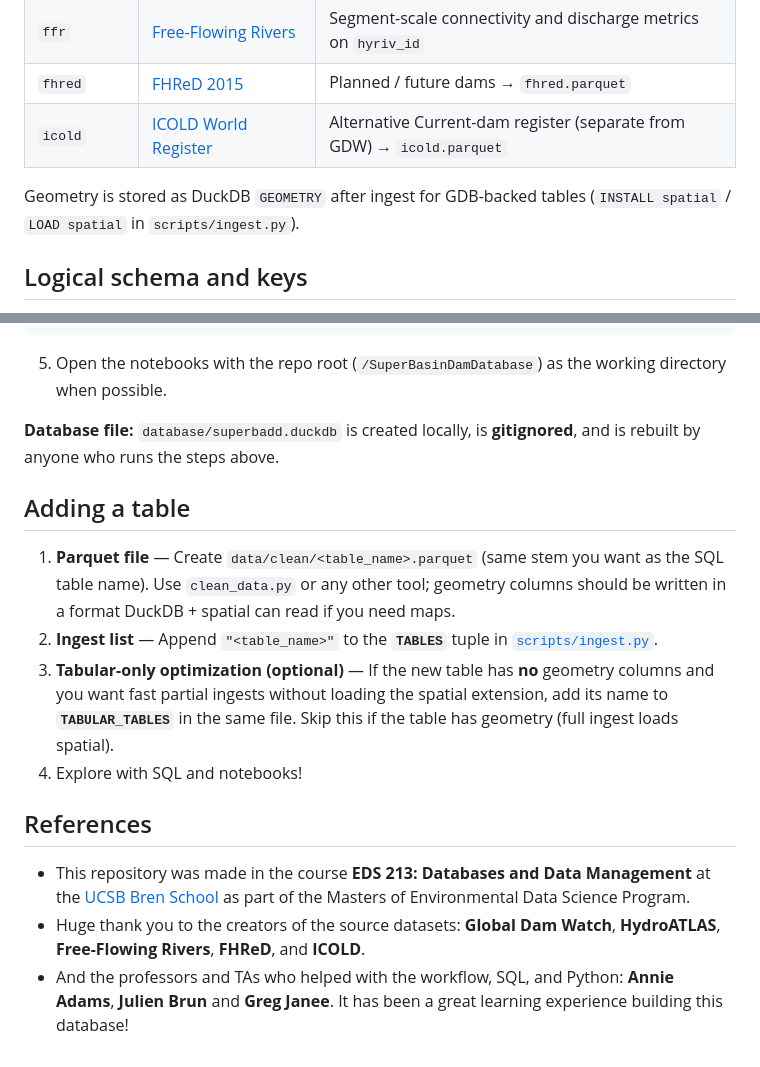
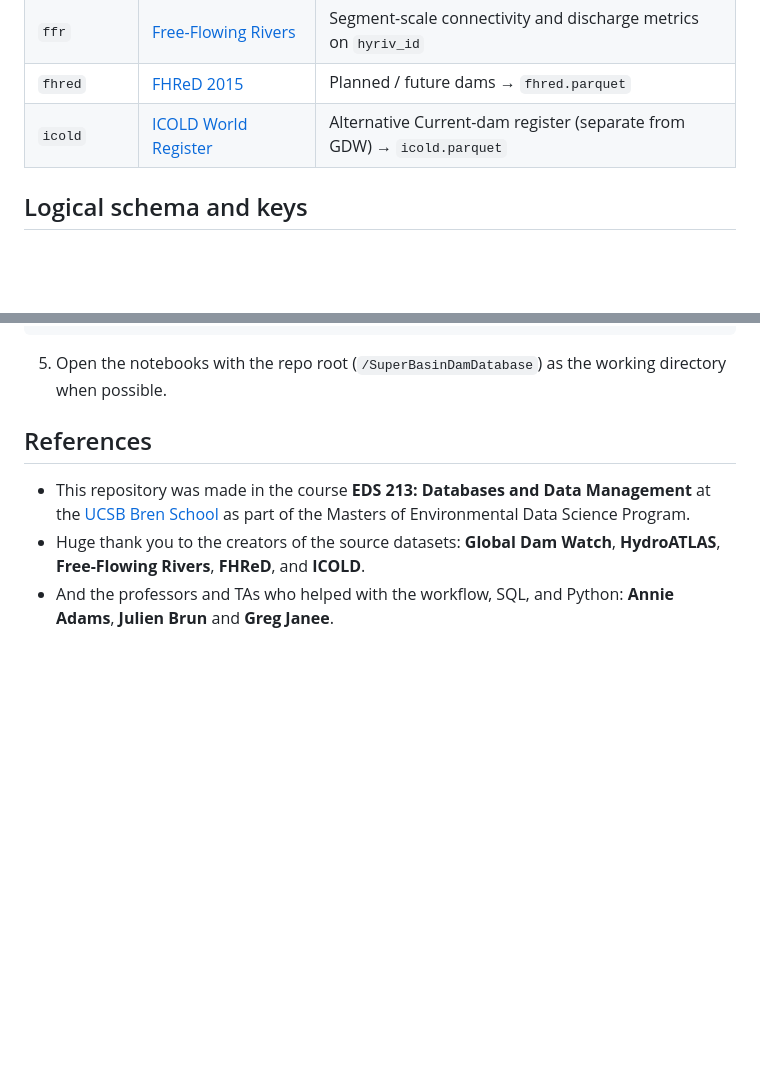
Before and after one commit to lucianbluescher/SuperBADD, a Markdown page: README.md, 2 parts joined by grey strips. Drawn GitHub-style; blank space fills up the shorter version.

```diff
--- a/README.md
+++ b/README.md
@@ -23,8 +17,6 @@ Raw GDB layers are **not** committed here. Obtain **GDW v1.0**, **HydroATLAS v10
 | `ffr` | [Free-Flowing Rivers](https://figshare.com/articles/dataset/Mapping_the_world_s_free-flowing_rivers_data_set_and_technical_documentation/7688801) | Segment-scale connectivity and discharge metrics on `hyriv_id` |
 | `fhred` | [FHReD 2015](https://www.globaldamwatch.org/fhred/) | Planned / future dams → `fhred.parquet` |
 | `icold` | [ICOLD World Register](https://www.icold-cigb.org/GB/publications/world_register_of_dams.asp) | Alternative Current-dam register (separate from GDW) → `icold.parquet` |
-
-Geometry is stored as DuckDB `GEOMETRY` after ingest for GDB-backed tables (`INSTALL spatial` / `LOAD spatial` in `scripts/ingest.py`).
 
 ## Logical schema and keys
 
@@ -98,17 +72,10 @@ python scripts/ingest.py
 
 5. Open the notebooks with the repo root (`/SuperBasinDamDatabase`) as the working directory when possible.
 
-**Database file:** `database/superbadd.duckdb` is created locally, is **gitignored**, and is rebuilt by anyone who runs the steps above.
 
-## Adding a table
-
-1. **Parquet file** — Create `data/clean/<table_name>.parquet` (same stem you want as the SQL table name). Use `clean_data.py` or any other tool; geometry columns should be written in a format DuckDB + spatial can read if you need maps.
-2. **Ingest list** — Append `"<table_name>"` to the **`TABLES`** tuple in [`scripts/ingest.py`](scripts/ingest.py).
-3. **Tabular-only optimization (optional)** — If the new table has **no** geometry columns and you want fast partial ingests without loading the spatial extension, add its name to **`TABULAR_TABLES`** in the same file. Skip this if the table has geometry (full ingest loads spatial).
-4. Explore with SQL and notebooks!
 
 ## References
 
 - This repository was made in the course **EDS 213: Databases and Data Management** at the [UCSB Bren School](https://bren.ucsb.edu/) as part of the Masters of Environmental Data Science Program.
 - Huge thank you to the creators of the source datasets: **Global Dam Watch**, **HydroATLAS**, **Free-Flowing Rivers**, **FHReD**, and **ICOLD**.
-- And the professors and TAs who helped with the workflow, SQL, and Python: **Annie Adams**, **Julien Brun** and **Greg Janee**. It has been a great learning experience building this database!
+- And the professors and TAs who helped with the workflow, SQL, and Python: **Annie Adams**, **Julien Brun** and **Greg Janee**.
```
Also changed, not shown: other parts of README.md (+4 -28 lines).
